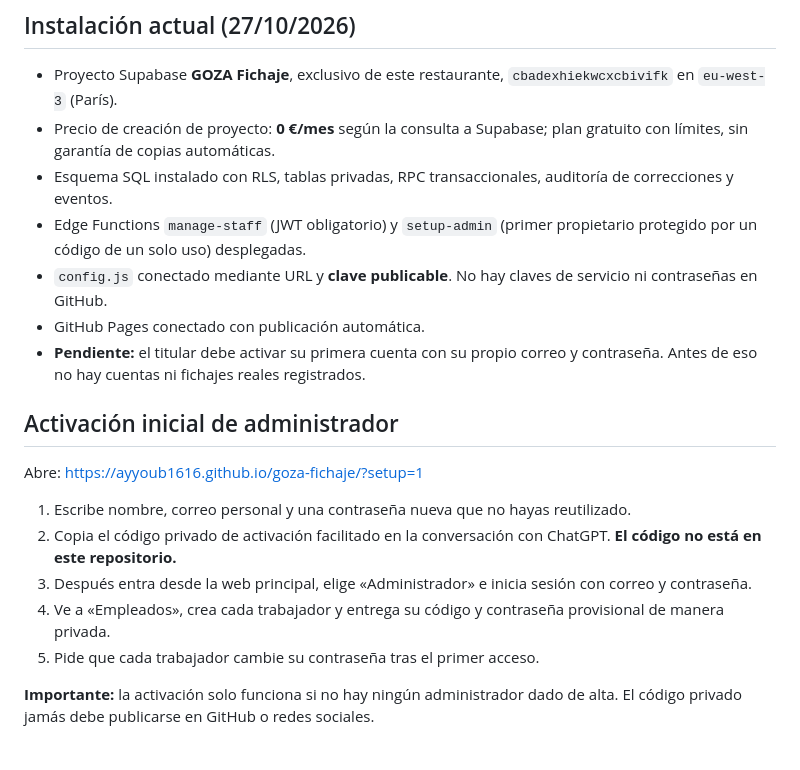
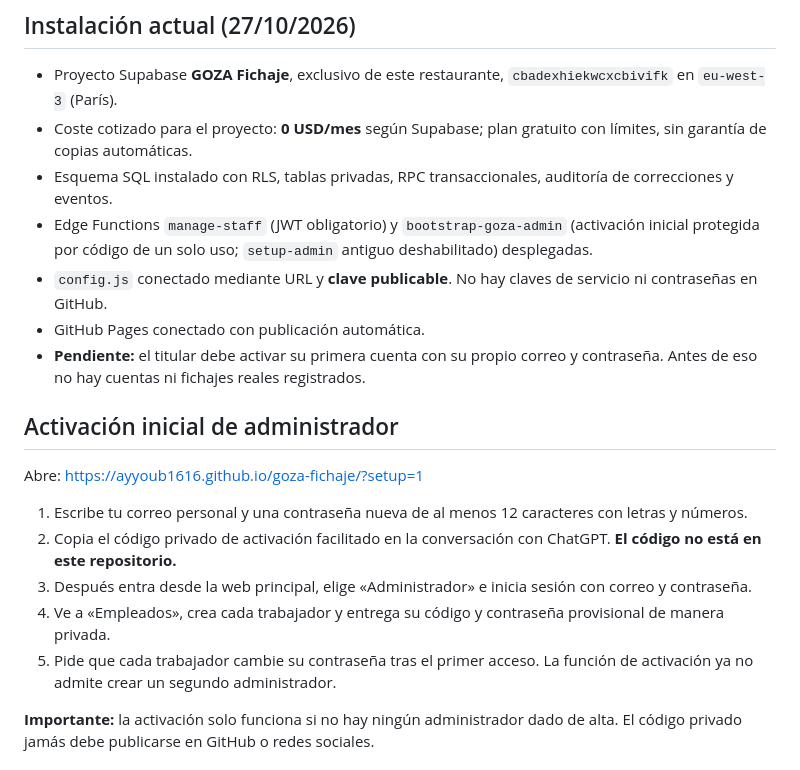
Before and after one commit to Ayyoub1616/goza-fichaje, a Markdown page: README.md, the part around the change. Rendered like a GitHub page.

Commit message:
Corregir documentación para ruta real de activación GOZA

```diff
--- a/README.md
+++ b/README.md
@@ -5,9 +5,9 @@ Web: https://ayyoub1616.github.io/goza-fichaje/
 ## Instalación actual (27/10/2026)
 
 - Proyecto Supabase **GOZA Fichaje**, exclusivo de este restaurante, `cbadexhiekwcxcbivifk` en `eu-west-3` (París).
-- Precio de creación de proyecto: **0 €/mes** según la consulta a Supabase; plan gratuito con límites, sin garantía de copias automáticas.
+- Coste cotizado para el proyecto: **0 USD/mes** según Supabase; plan gratuito con límites, sin garantía de copias automáticas.
 - Esquema SQL instalado con RLS, tablas privadas, RPC transaccionales, auditoría de correcciones y eventos.
-- Edge Functions `manage-staff` (JWT obligatorio) y `setup-admin` (primer propietario protegido por un código de un solo uso) desplegadas.
+- Edge Functions `manage-staff` (JWT obligatorio) y `bootstrap-goza-admin` (activación inicial protegida por código de un solo uso; `setup-admin` antiguo deshabilitado) desplegadas.
 - `config.js` conectado mediante URL y **clave publicable**. No hay claves de servicio ni contraseñas en GitHub.
 - GitHub Pages conectado con publicación automática.
 - **Pendiente:** el titular debe activar su primera cuenta con su propio correo y contraseña. Antes de eso no hay cuentas ni fichajes reales registrados.
@@ -16,11 +16,11 @@ Web: https://ayyoub1616.github.io/goza-fichaje/
 
 Abre: https://ayyoub1616.github.io/goza-fichaje/?setup=1
 
-1. Escribe nombre, correo personal y una contraseña nueva que no hayas reutilizado.
+1. Escribe tu correo personal y una contraseña nueva de al menos 12 caracteres con letras y números.
 2. Copia el código privado de activación facilitado en la conversación con ChatGPT. **El código no está en este repositorio.**
 3. Después entra desde la web principal, elige «Administrador» e inicia sesión con correo y contraseña.
 4. Ve a «Empleados», crea cada trabajador y entrega su código y contraseña provisional de manera privada.
-5. Pide que cada trabajador cambie su contraseña tras el primer acceso.
+5. Pide que cada trabajador cambie su contraseña tras el primer acceso. La función de activación ya no admite crear un segundo administrador.
 
 **Importante:** la activación solo funciona si no hay ningún administrador dado de alta. El código privado jamás debe publicarse en GitHub o redes sociales.
 
```
